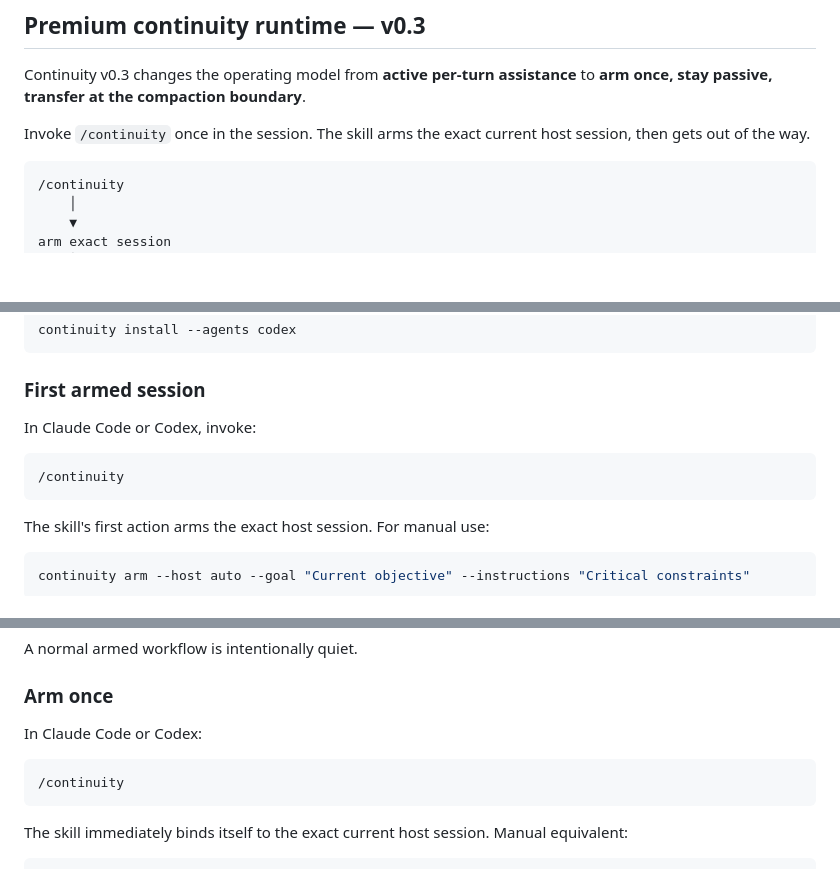
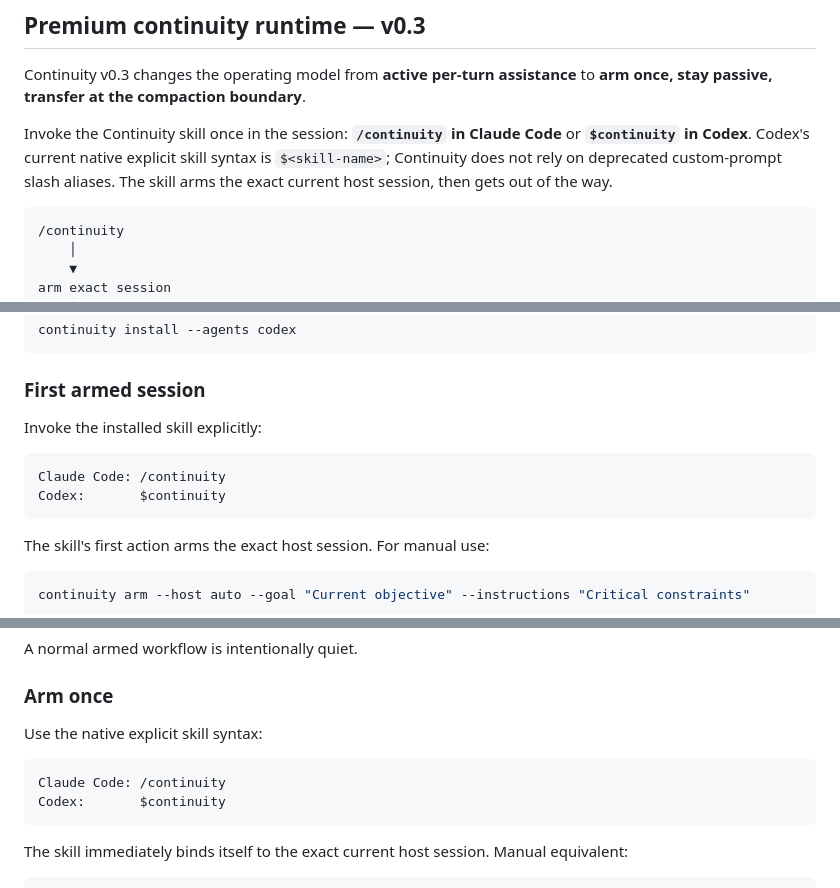
Before and after one commit to kingju1c3/continuity, a Markdown page: README.md, 3 parts joined by grey strips. GitHub-like rendering; blank space fills up the shorter version.

Commit message:
Clarify native Claude /continuity and Codex $continuity invocation

````diff
--- a/README.md
+++ b/README.md
@@ -101,7 +101,7 @@ Continuity addresses those failures by giving each kind of state a different lif
 
 Continuity v0.3 changes the operating model from **active per-turn assistance** to **arm once, stay passive, transfer at the compaction boundary**.
 
-Invoke `/continuity` once in the session. The skill arms the exact current host session, then gets out of the way.
+Invoke the Continuity skill once in the session: **`/continuity` in Claude Code** or **`$continuity` in Codex**. Codex's current native explicit skill syntax is `$<skill-name>`; Continuity does not rely on deprecated custom-prompt slash aliases. The skill arms the exact current host session, then gets out of the way.
 
 ```text
 /continuity
@@ -446,10 +446,11 @@ continuity install --agents codex
 
 ### First armed session
 
-In Claude Code or Codex, invoke:
+Invoke the installed skill explicitly:
 
 ```text
-/continuity
+Claude Code: /continuity
+Codex:       $continuity
 ```
 
 The skill's first action arms the exact host session. For manual use:
@@ -494,10 +495,11 @@ A normal armed workflow is intentionally quiet.
 
 ### Arm once
 
-In Claude Code or Codex:
+Use the native explicit skill syntax:
 
 ```text
-/continuity
+Claude Code: /continuity
+Codex:       $continuity
 ```
 
 The skill immediately binds itself to the exact current host session. Manual equivalent:
````
Also changed, not shown: other parts of README.md (+1 -1 lines).
